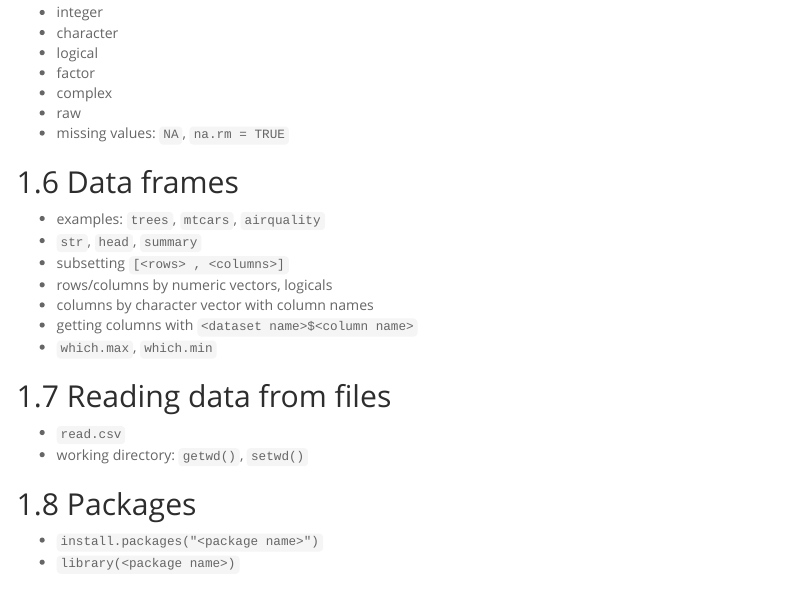
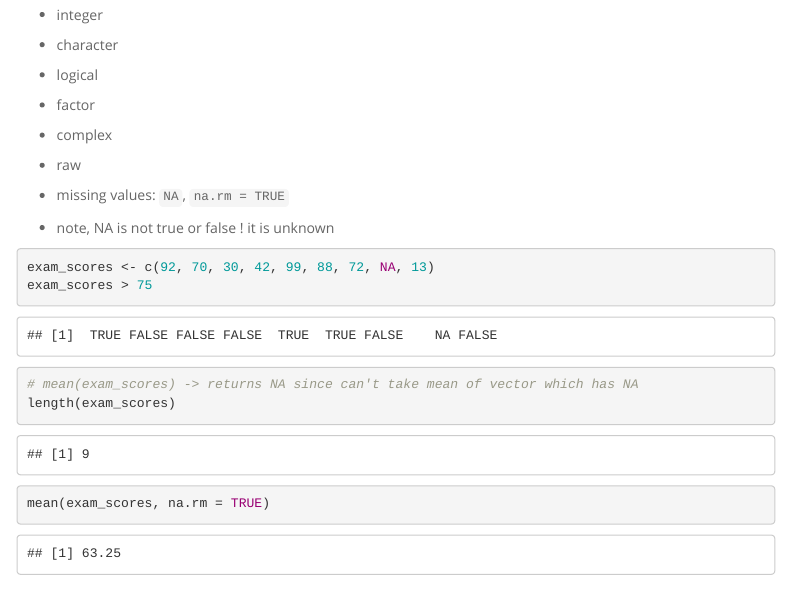
Before and after one commit to BraedenCu/sds220, an R Markdown document (LESSONS/chapter_01_workbook.Rmd): the page in a window 1100 px wide, from 7980 px down before the commit and from 7990 px down after it, so that both start at the same text. Rendered offline with R 4.5, knitr and Pandoc, with nearby package versions; menus at the side of the page are left out.

Commit message:
final lecture 2

````diff
--- a/LESSONS/chapter_01_workbook.Rmd
+++ b/LESSONS/chapter_01_workbook.Rmd
@@ -168,6 +168,16 @@ head(sort(rivers, decreasing = FALSE, n=10))
 - raw
 - missing values: `NA`, `na.rm = TRUE`
 
+- note, NA is not true or false ! it is unknown
+
+```{r}
+exam_scores <- c(92, 70, 30, 42, 99, 88, 72, NA, 13)
+exam_scores > 75
+# mean(exam_scores) -> returns NA since can't take mean of vector which has NA
+length(exam_scores)
+mean(exam_scores, na.rm = TRUE)
+```
+
 ## Data frames
 
 - examples: `trees`, `mtcars`, `airquality`
````
